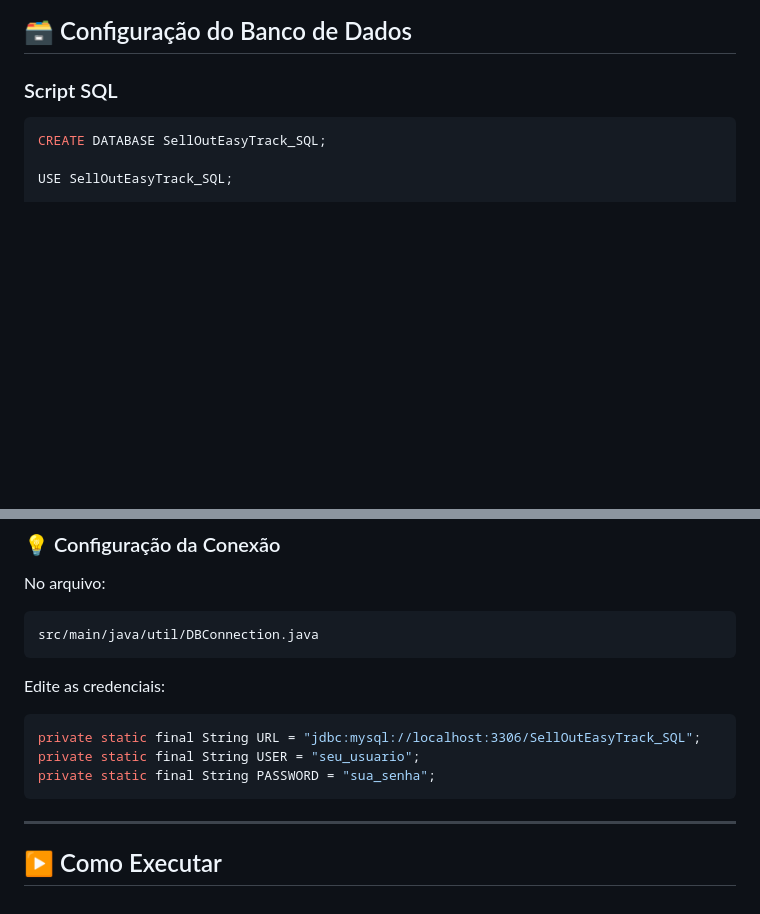
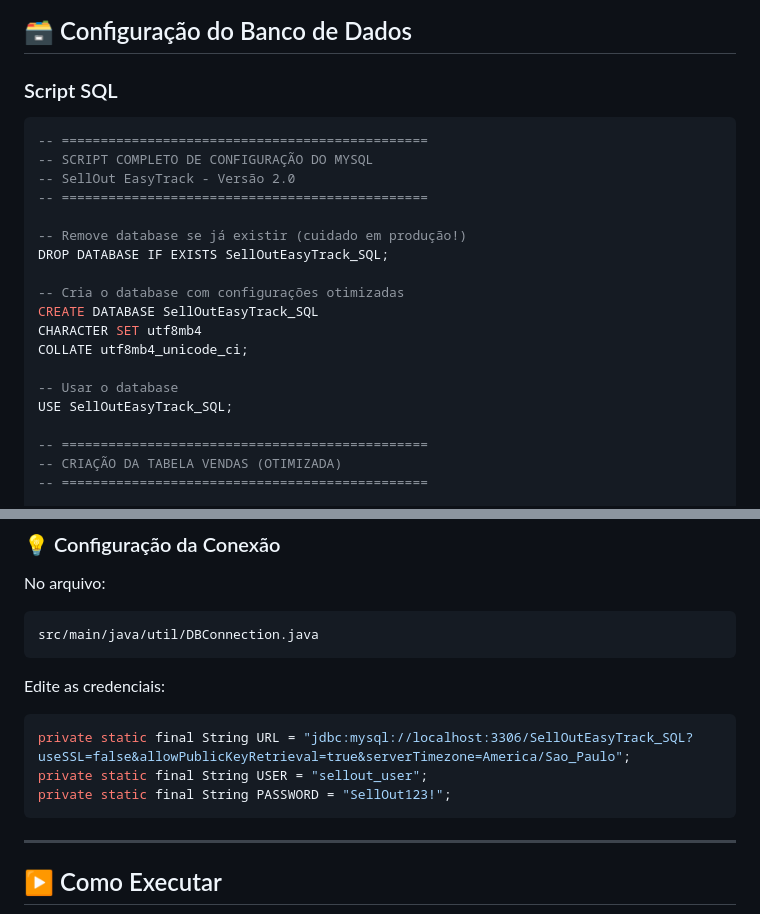
Before and after one commit to CodeSquad-FIAP/SellOutEasyTrack, a Markdown page: README.md, 2 parts joined by grey strips. Drawn GitHub-style; blank space fills up the shorter version.

````diff
--- a/README.md
+++ b/README.md
@@ -80,9 +80,25 @@ SellOutEasy/
 ### Script SQL
 
 ```sql
-CREATE DATABASE SellOutEasyTrack_SQL;
+-- ===============================================
+-- SCRIPT COMPLETO DE CONFIGURAÇÃO DO MYSQL
+-- SellOut EasyTrack - Versão 2.0
+-- ===============================================
 
+-- Remove database se já existir (cuidado em produção!)
+DROP DATABASE IF EXISTS SellOutEasyTrack_SQL;
+
+-- Cria o database com configurações otimizadas
+CREATE DATABASE SellOutEasyTrack_SQL
+CHARACTER SET utf8mb4
+COLLATE utf8mb4_unicode_ci;
+
+-- Usar o database
 USE SellOutEasyTrack_SQL;
+
+-- ===============================================
+-- CRIAÇÃO DA TABELA VENDAS (OTIMIZADA)
+-- ===============================================
 
 CREATE TABLE vendas (
     id INT AUTO_INCREMENT PRIMARY KEY,
@@ -106,9 +281,9 @@ src/main/java/util/DBConnection.java
 Edite as credenciais:
 
 ```java
-private static final String URL = "jdbc:mysql://localhost:3306/SellOutEasyTrack_SQL";
-private static final String USER = "seu_usuario";
-private static final String PASSWORD = "sua_senha";
+private static final String URL = "jdbc:mysql://localhost:3306/SellOutEasyTrack_SQL?useSSL=false&allowPublicKeyRetrieval=true&serverTimezone=America/Sao_Paulo";
+private static final String USER = "sellout_user";
+private static final String PASSWORD = "SellOut123!";
 ```
 
 ---
````
Also changed, not shown: other parts of README.md (+163 -4 lines).
